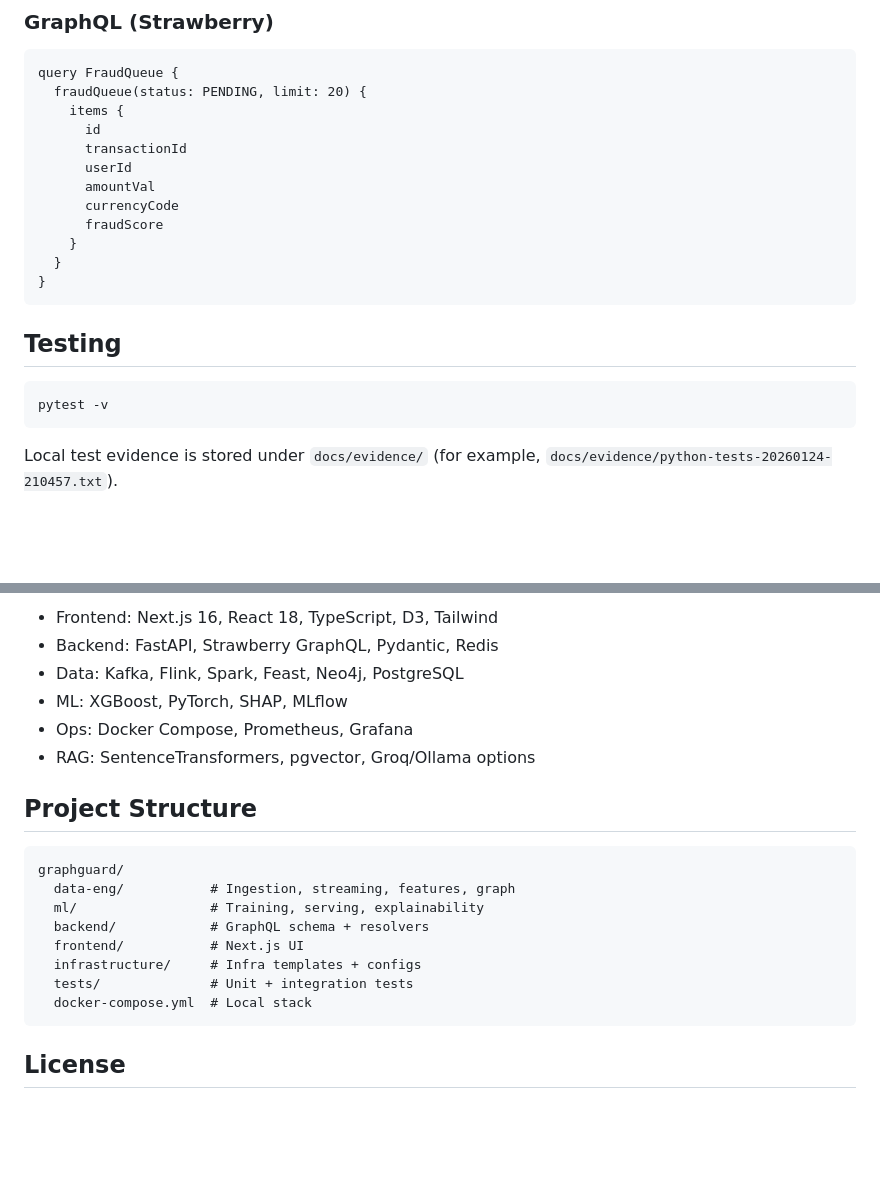
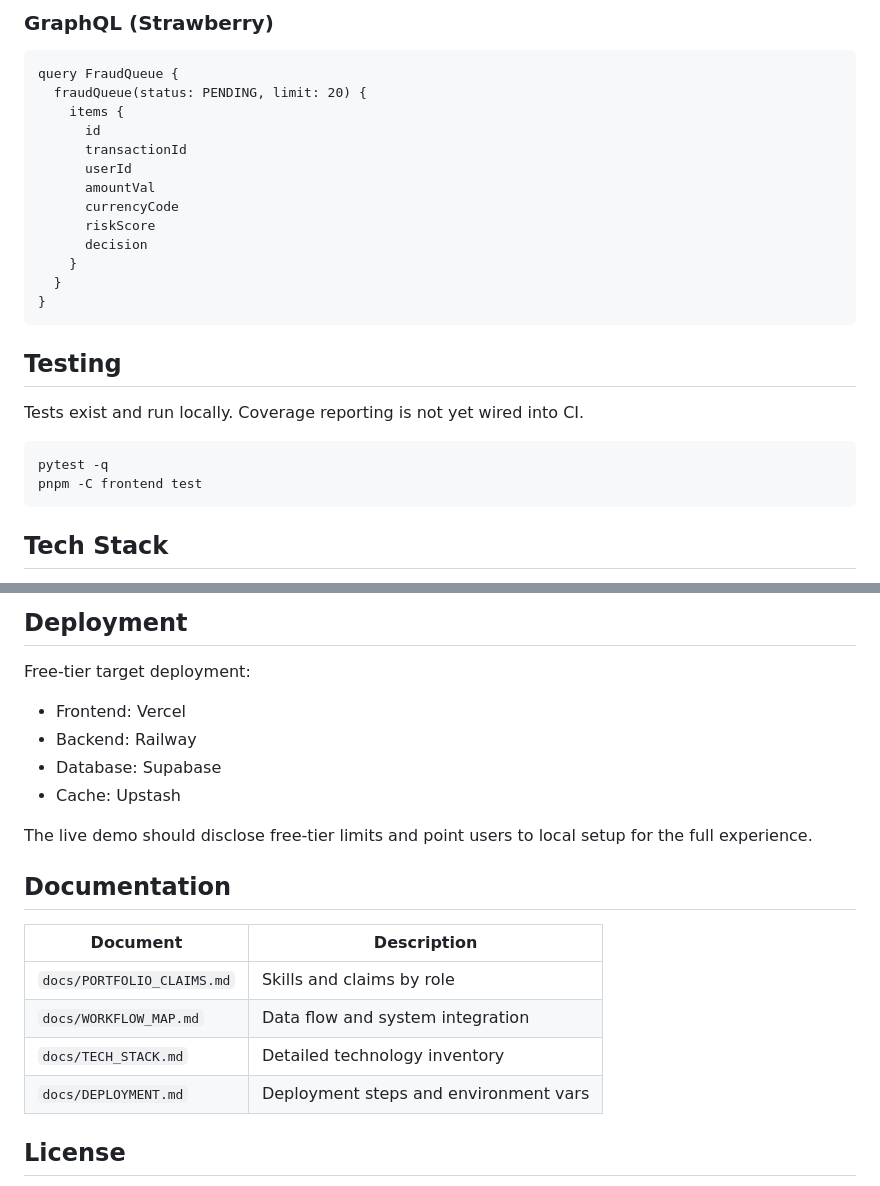
Before and after one commit to HuLaxx/GraphGuard, a Markdown page: README.md, 2 parts joined by grey strips. Drawn GitHub-style; blank space fills up the shorter version.

````diff
--- a/README.md
+++ b/README.md
@@ -119,7 +136,8 @@ query FraudQueue {
       userId
       amountVal
       currencyCode
-      fraudScore
+      riskScore
+      decision
     }
   }
 }
@@ -127,9 +145,12 @@ query FraudQueue {
 
 ## Testing
 
+Tests exist and run locally. Coverage reporting is not yet wired into CI.
+
 ```bash
-pytest -v
+pytest -q
+pnpm -C frontend test
 ```
 
-Local test evidence is stored under `docs/evidence/` (for example, `docs/evidence/python-tests-20260124-210457.txt`).
+## Tech Stack
 
@@ -137,23 +160,23 @@ Local test evidence is stored under `docs/evidence/` (for example, `docs/evidenc
 
-- Frontend: Next.js 16, React 18, TypeScript, D3, Tailwind
-- Backend: FastAPI, Strawberry GraphQL, Pydantic, Redis
-- Data: Kafka, Flink, Spark, Feast, Neo4j, PostgreSQL
-- ML: XGBoost, PyTorch, SHAP, MLflow
-- Ops: Docker Compose, Prometheus, Grafana
-- RAG: SentenceTransformers, pgvector, Groq/Ollama options
+## Deployment
 
-## Project Structure
+Free-tier target deployment:
 
-```
-graphguard/
-  data-eng/           # Ingestion, streaming, features, graph
-  ml/                 # Training, serving, explainability
-  backend/            # GraphQL schema + resolvers
-  frontend/           # Next.js UI
-  infrastructure/     # Infra templates + configs
-  tests/              # Unit + integration tests
-  docker-compose.yml  # Local stack
-```
+- Frontend: Vercel
+- Backend: Railway
+- Database: Supabase
+- Cache: Upstash
+
+The live demo should disclose free-tier limits and point users to local setup for the full experience.
+
+## Documentation
+
+| Document | Description |
+| --- | --- |
+| `docs/PORTFOLIO_CLAIMS.md` | Skills and claims by role |
+| `docs/WORKFLOW_MAP.md` | Data flow and system integration |
+| `docs/TECH_STACK.md` | Detailed technology inventory |
+| `docs/DEPLOYMENT.md` | Deployment steps and environment vars |
 
 ## License
 
````
Also changed, not shown: other parts of README.md (+64 -34 lines), docs/assets/graphguard-demo.gif (added), docs/assets/graphguard-hero.png (added), 3 other files.
